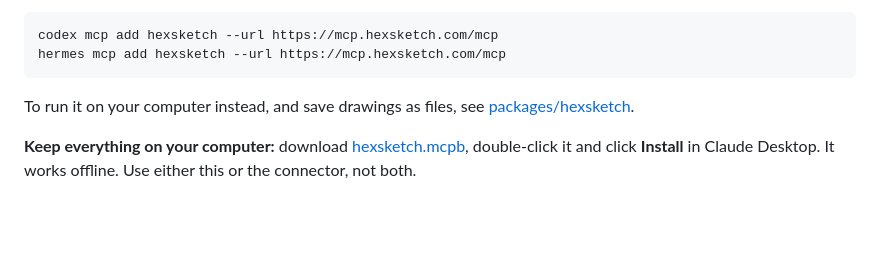
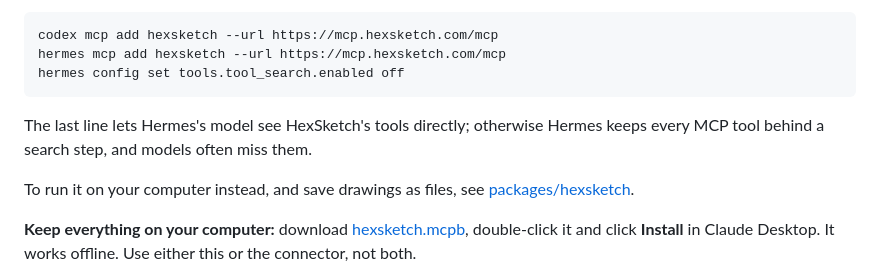
Before and after one commit to angus-e-mcmillan/HexSketch, a Markdown page: README.md, the part around the change. Rendered like a GitHub page; blank space fills up the shorter version.

````diff
--- a/README.md
+++ b/README.md
@@ -36,7 +36,11 @@ with a link that opens each in HexSketch to edit:
 ```sh
 codex mcp add hexsketch --url https://mcp.hexsketch.com/mcp
 hermes mcp add hexsketch --url https://mcp.hexsketch.com/mcp
+hermes config set tools.tool_search.enabled off
 ```
+
+The last line lets Hermes's model see HexSketch's tools directly; otherwise
+Hermes keeps every MCP tool behind a search step, and models often miss them.
 
 To run it on your computer instead, and save drawings as files, see
 [packages/hexsketch](packages/hexsketch/README.md#with-claude-codex-cursor-and-other-ai-tools-mcp).
````
Also changed, not shown: docs/connector.md (+1 -0 lines), packages/hexsketch/README.md (+1 -1 lines).
